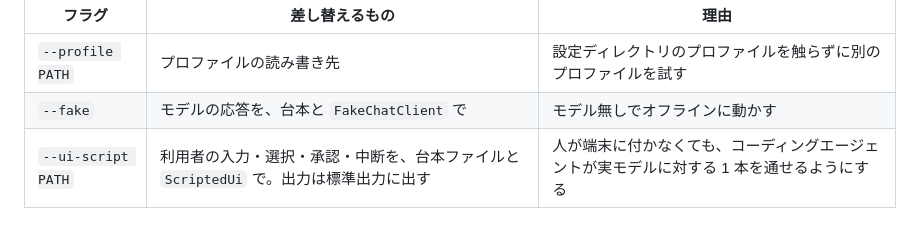
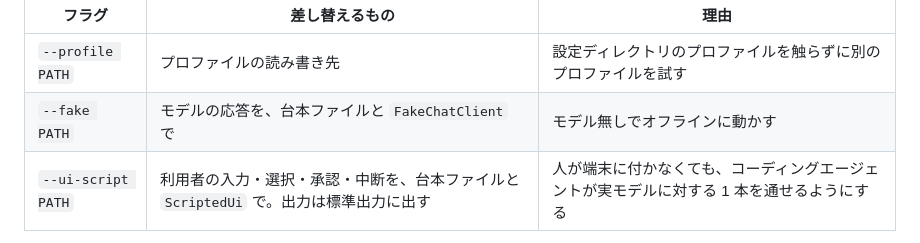
Before and after one commit to sumiredc/molt, a Markdown page: PRD.ja.md, the part around the change. GitHub-like rendering.

```diff
--- a/PRD.ja.md
+++ b/PRD.ja.md
@@ -396,7 +396,7 @@ molt doctor               設定したエンドポイントとモデルの対応
 | フラグ | 差し替えるもの | 理由 |
 |---|---|---|
 | `--profile PATH` | プロファイルの読み書き先 | 設定ディレクトリのプロファイルを触らずに別のプロファイルを試す |
-| `--fake` | モデルの応答を、台本と `FakeChatClient` で | モデル無しでオフラインに動かす |
+| `--fake PATH` | モデルの応答を、台本ファイルと `FakeChatClient` で | モデル無しでオフラインに動かす |
 | `--ui-script PATH` | 利用者の入力・選択・承認・中断を、台本ファイルと `ScriptedUi` で。出力は標準出力に出す | 人が端末に付かなくても、コーディングエージェントが実モデルに対する 1 本を通せるようにする |
 
 本線のプロンプトは `molt> `、副線は `molt [sub: arc, mutex]> `。副線に入る・抜けるときは罫線のバナーを出し、副線内の出力は 2 スペース下げる。
```
Also changed, not shown: PRD.md (+1 -1 lines).
